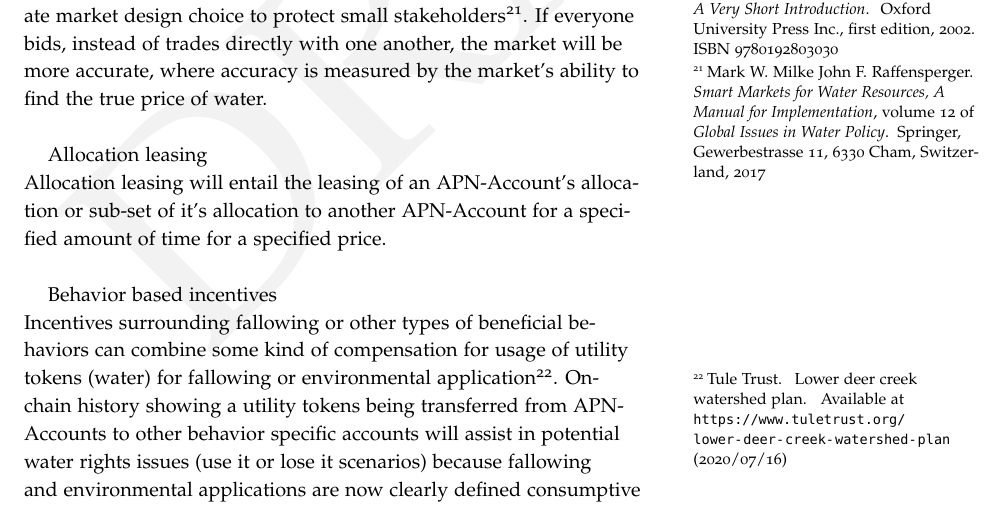
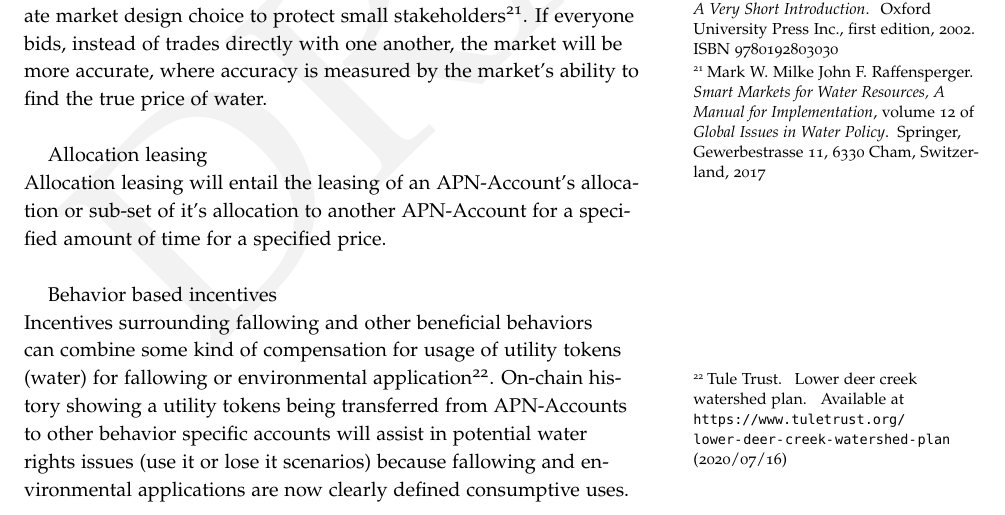
Before and after one commit to Greenetwork/BLX_whitepaper, a LaTeX document (main.tex): part of page 5 of 8, cut so that both start at the same text. Compiled offline with pdfLaTeX.

Commit message:
adding pdf

```diff
--- a/main.tex
+++ b/main.tex
@@ -167,7 +167,7 @@ Allocation leasing \break
 Allocation leasing will entail the leasing of an APN-Account's allocation or sub-set of it's allocation to another APN-Account for a specified amount of time for a specified price.\break
 
 Behavior based incentives \break
-Incentives surrounding fallowing or other types of beneficial behaviors can combine some kind of compensation for usage of utility tokens (water) for fallowing or environmental application\cite{tule}. On-chain history showing a utility tokens being transferred from APN-Accounts to other behavior specific accounts will assist in potential water rights issues (use it or lose it scenarios) because fallowing and environmental applications are now clearly defined consumptive uses.\break
+Incentives surrounding fallowing and other beneficial behaviors can combine some kind of compensation for usage of utility tokens (water) for fallowing or environmental application\cite{tule}. On-chain history showing a utility tokens being transferred from APN-Accounts to other behavior specific accounts will assist in potential water rights issues (use it or lose it scenarios) because fallowing and environmental applications are now clearly defined consumptive uses.\break
 
 Tiered management \break
 Management of APN-Accounts and their respective balances of utility tokens can be assumed by water/irrigation district managers or be partially managed by Groundwater Sustainability Agencies for particular actions. Multi-signature controlled accounts and a variety of action specific proxy account relationships\cite{proxy} can allow for existing complex management structures to be recreated on the Basin Logix platform.\break
```
Also changed, not shown: BasinLogix_whitepaper.pdf.
